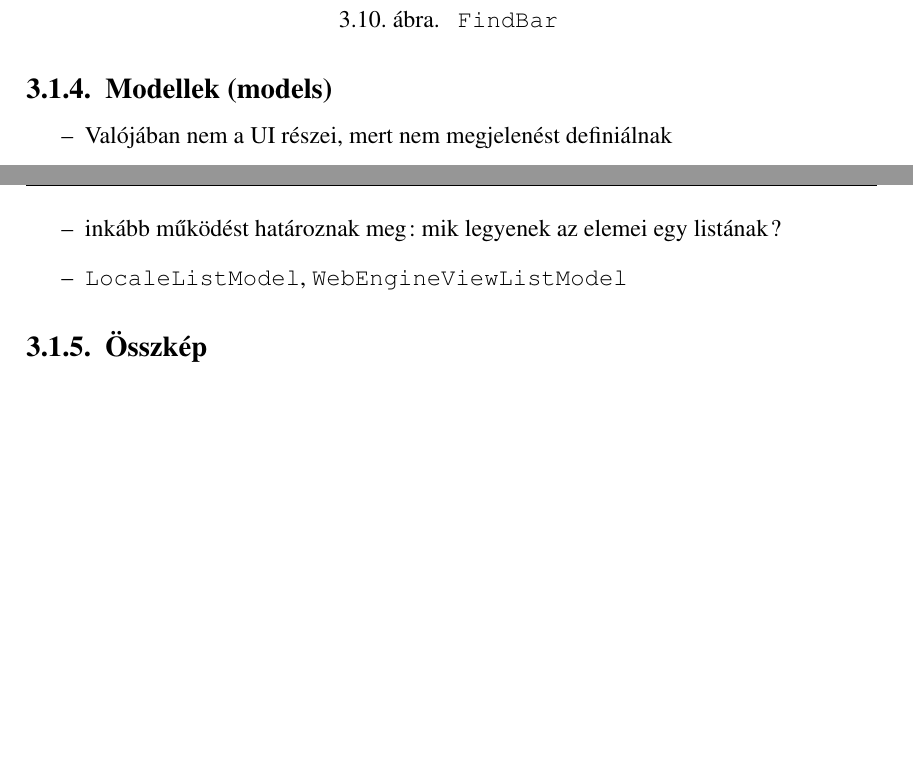
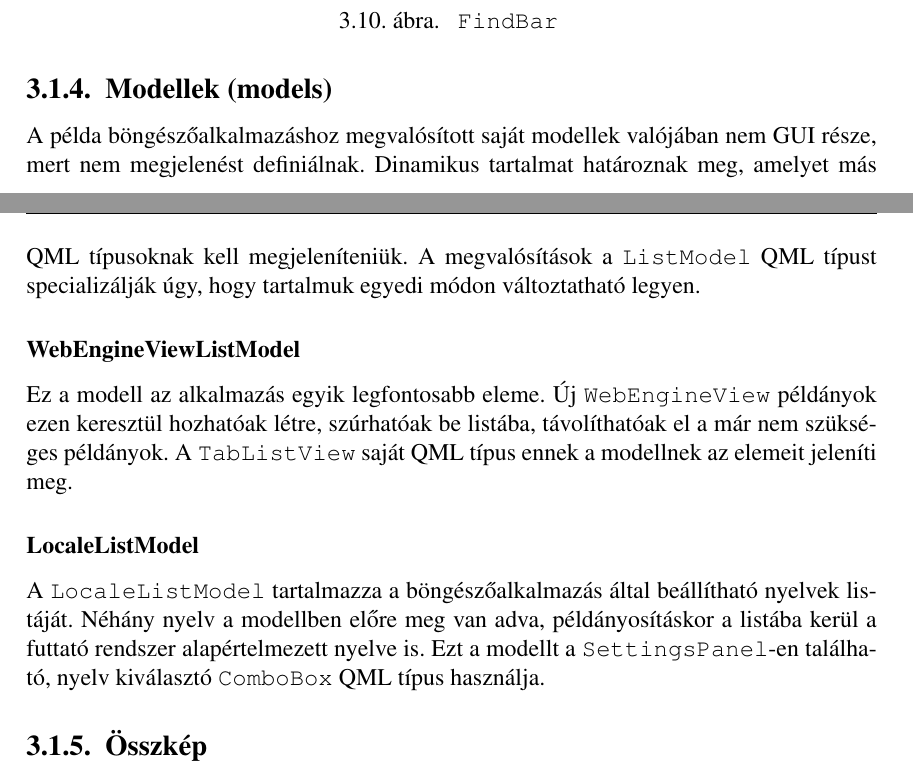
Before and after one commit to stampho/diplomamunka, a LaTeX thesis (diplomamunka.tex): two parts of pages 47 and 48 of 55, joined at a grey line, cut so that both start at the same text, the shorter picture padded with empty space. Compiled offline with pdfLaTeX.

Commit message:
Demo: Document list models

```diff
--- a/diplomamunka.tex
+++ b/diplomamunka.tex
@@ -2311,11 +2311,23 @@ elrejtéséhez.
 \end{figure}
 
 \subsection{Modellek (models)}
-\begin{itemize}
-    \item Valójában nem a UI részei, mert nem megjelenést definiálnak
-    \item inkább működést határoznak meg: mik legyenek az elemei egy listának?
-    \item \texttt{LocaleListModel}, \texttt{WebEngineViewListModel}
-\end{itemize}
+A példa böngészőalkalmazáshoz megvalósított saját modellek valójában nem GUI része, mert
+nem megjelenést definiálnak. Dinamikus tartalmat határoznak meg, amelyet más QML típusoknak
+kell megjeleníteniük. A megvalósítások a \texttt{ListModel} QML típust specializálják úgy,
+hogy tartalmuk egyedi módon változtatható legyen.
+
+\subsubsection{WebEngineViewListModel}
+Ez a modell az alkalmazás egyik legfontosabb eleme. Új \texttt{WebEngineView} példányok
+ezen keresztül hozhatóak létre, szúrhatóak be listába, távolíthatóak el a már nem
+szükséges példányok. A \texttt{TabListView} saját QML típus ennek a modellnek az elemeit
+jeleníti meg.
+
+\subsubsection{LocaleListModel}
+A \texttt{LocaleListModel} tartalmazza a böngészőalkalmazás által beállítható nyelvek
+listáját. Néhány nyelv a modellben előre meg van adva, példányosításkor a listába
+kerül a futtató rendszer alapértelmezett nyelve is. Ezt a modellt a
+\texttt{SettingsPanel}-en található, nyelv kiválasztó \texttt{ComboBox} QML típus használja.
+
 
 \subsection{Összkép}
 \begin{itemize}
```
